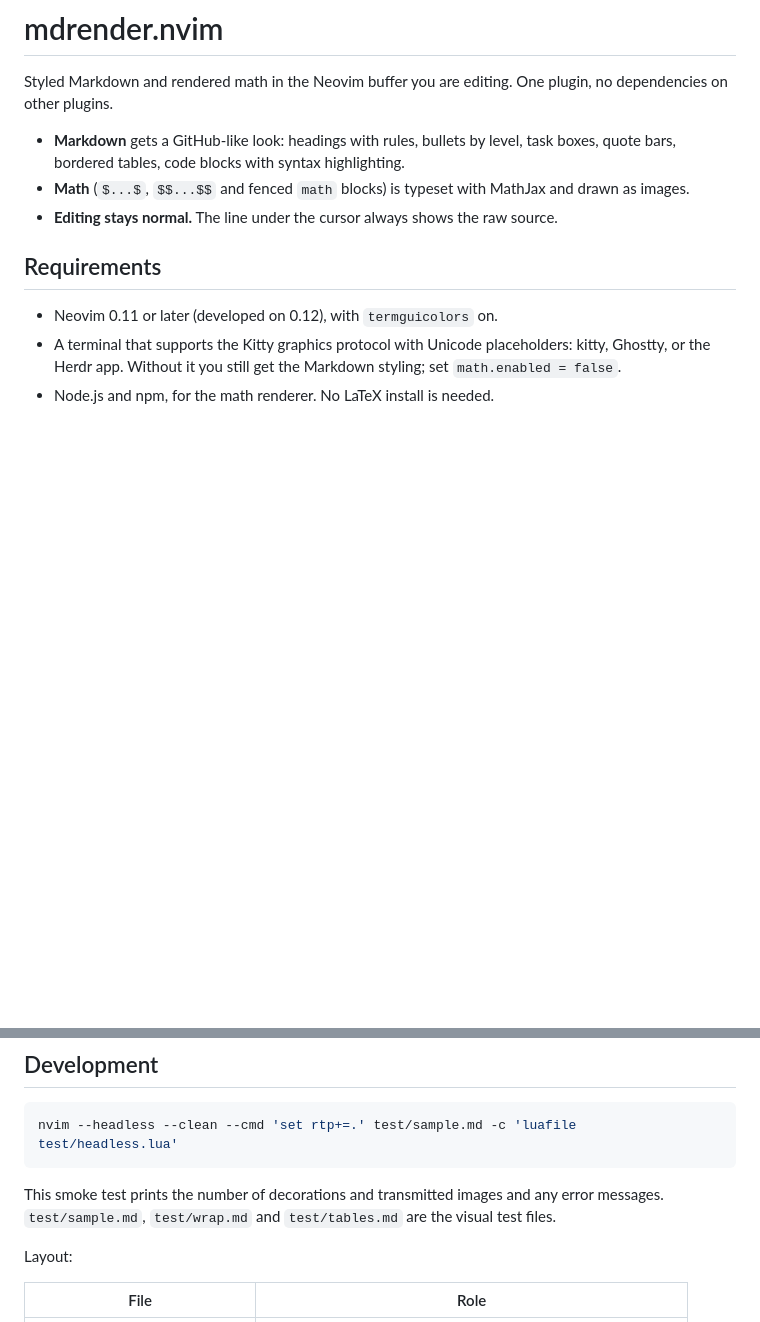
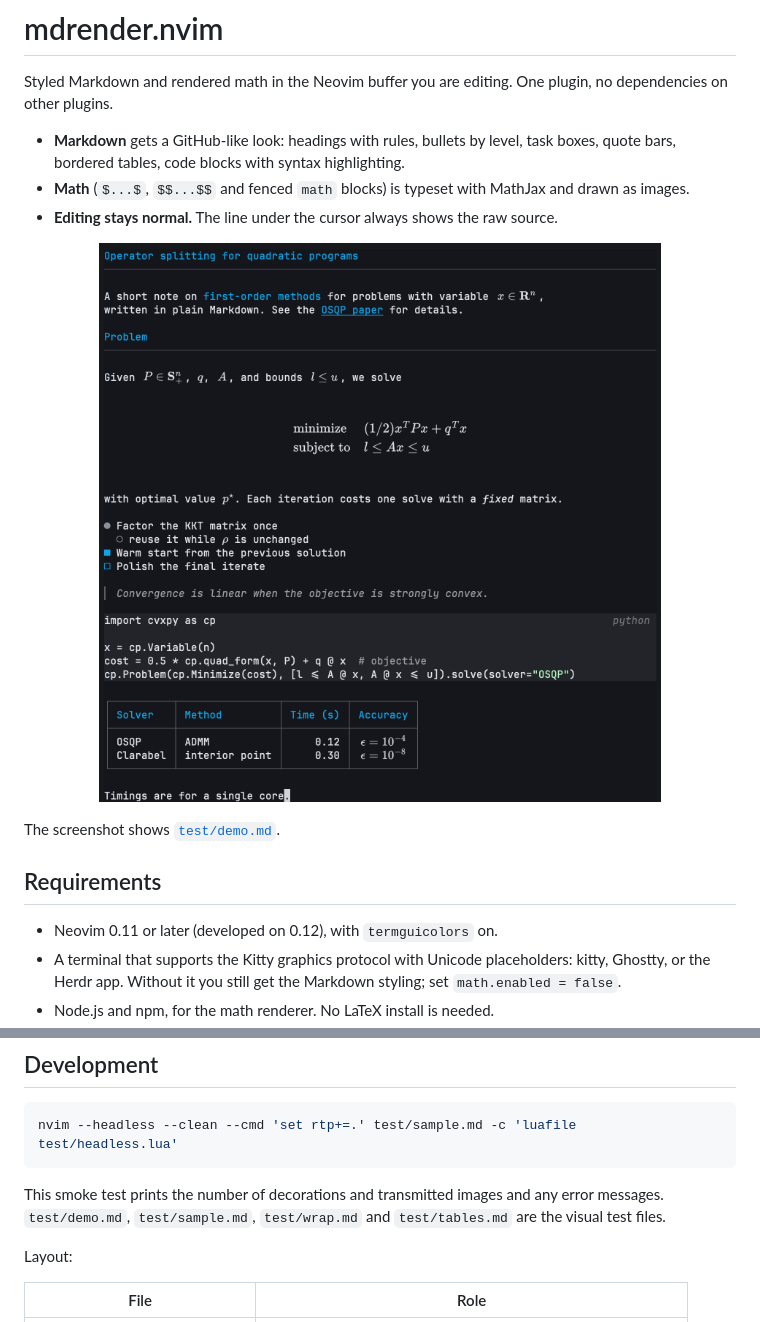
Before and after one commit to bstellato/mdrender.nvim, a Markdown page: README.md, 2 parts joined by grey strips. GitHub-like rendering; pictures changed too: assets/screenshot.png (added); blank space fills up the shorter version.

Commit message:
Add a demo file and a screenshot to the README

````diff
--- a/README.md
+++ b/README.md
@@ -7,6 +7,12 @@ One plugin, no dependencies on other plugins.
   quote bars, bordered tables, code blocks with syntax highlighting.
 - **Math** (`$...$`, `$$...$$` and fenced `math` blocks) is typeset with MathJax and drawn as images.
 - **Editing stays normal.** The line under the cursor always shows the raw source.
+
+<p align="center">
+  <img src="assets/screenshot.png" width="720" alt="A Markdown note with headings, math, lists, a quote, code and a table, rendered in Neovim">
+</p>
+
+The screenshot shows [`test/demo.md`](test/demo.md).
 
 ## Requirements
 
@@ -191,7 +197,7 @@ nvim --headless --clean --cmd 'set rtp+=.' test/sample.md -c 'luafile test/headl
 ```
 
 This smoke test prints the number of decorations and transmitted images and any error
-messages. `test/sample.md`, `test/wrap.md` and `test/tables.md` are the visual test files.
+messages. `test/demo.md`, `test/sample.md`, `test/wrap.md` and `test/tables.md` are the visual test files.
 
 Layout:
 
````
Also changed, not shown: 1 other file.
